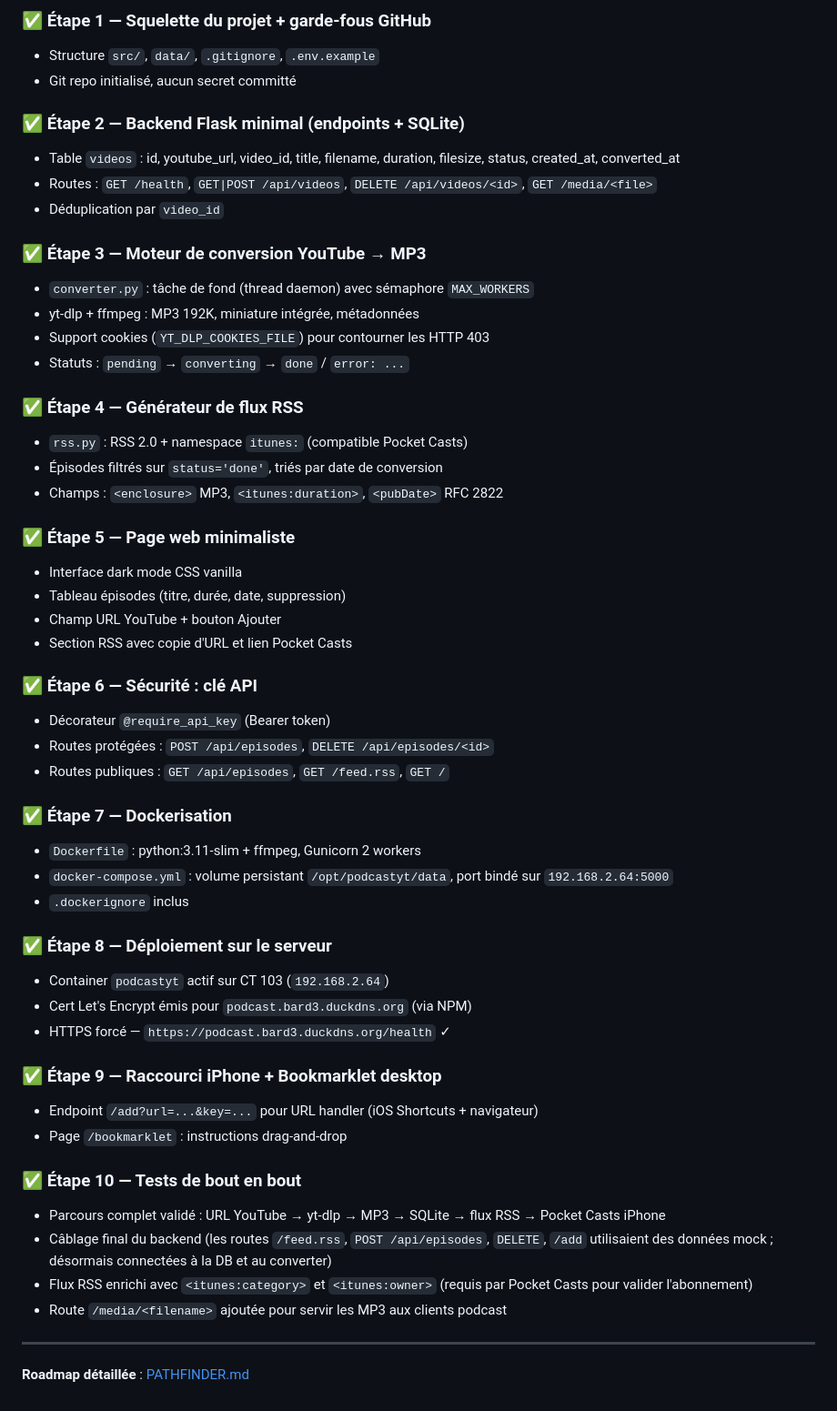
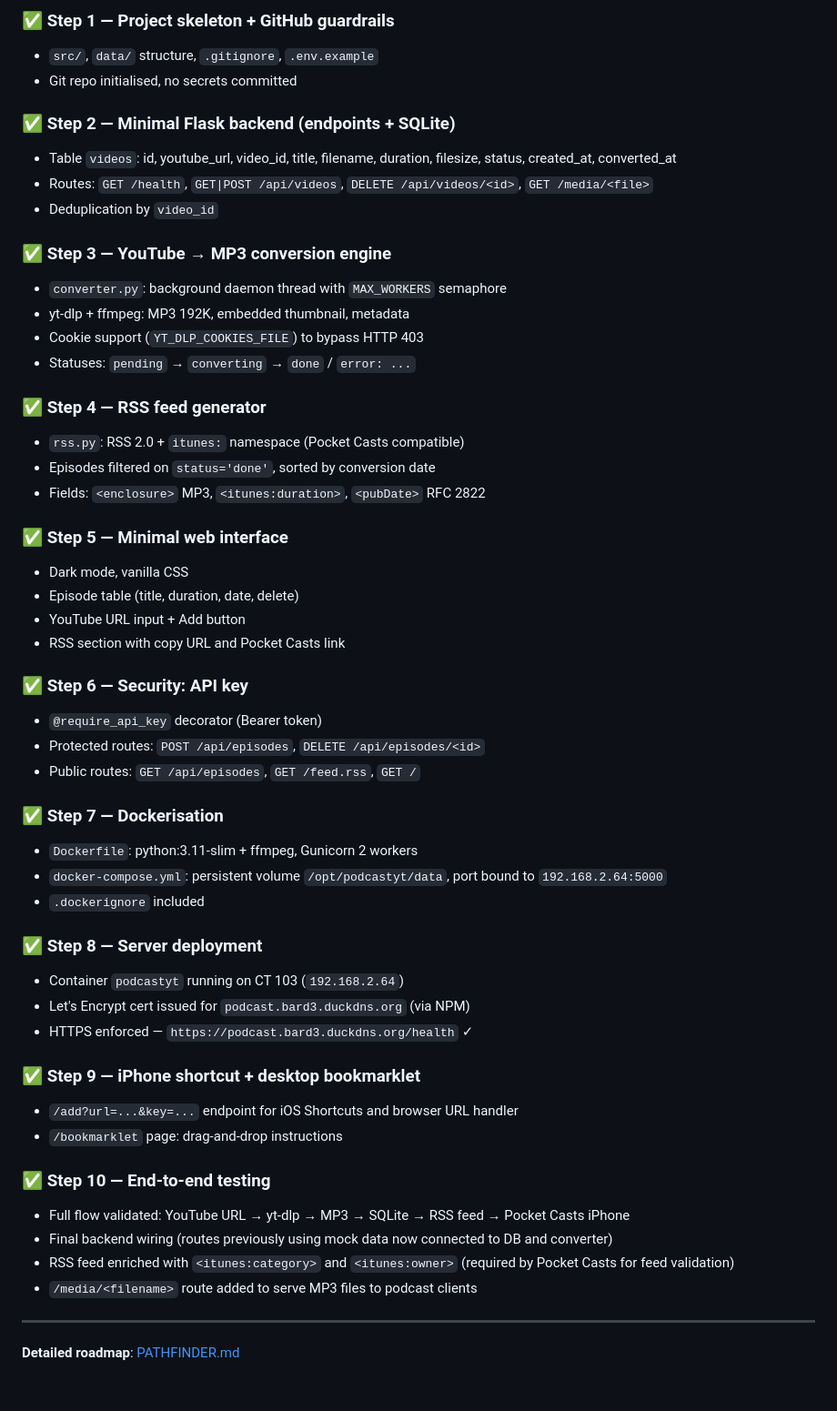
Before and after one commit to barde333/260419-YouTube-Podcast, a Markdown page: README.md, the part around one of its changes. Shown at 91% size. GitHub-like rendering.

Commit message:
docs: translate README to English

```diff
--- a/README.md
+++ b/README.md
@@ -78,55 +78,55 @@ Voir [.env.example](.env.example). Variables principales :
 
-### ✅ Étape 1 — Squelette du projet + garde-fous GitHub
-- Structure `src/`, `data/`, `.gitignore`, `.env.example`
-- Git repo initialisé, aucun secret committé
+### ✅ Step 1 — Project skeleton + GitHub guardrails
+- `src/`, `data/` structure, `.gitignore`, `.env.example`
+- Git repo initialised, no secrets committed
 
-### ✅ Étape 2 — Backend Flask minimal (endpoints + SQLite)
-- Table `videos` : id, youtube_url, video_id, title, filename, duration, filesize, status, created_at, converted_at
-- Routes : `GET /health`, `GET|POST /api/videos`, `DELETE /api/videos/<id>`, `GET /media/<file>`
-- Déduplication par `video_id`
+### ✅ Step 2 — Minimal Flask backend (endpoints + SQLite)
+- Table `videos`: id, youtube_url, video_id, title, filename, duration, filesize, status, created_at, converted_at
+- Routes: `GET /health`, `GET|POST /api/videos`, `DELETE /api/videos/<id>`, `GET /media/<file>`
+- Deduplication by `video_id`
 
-### ✅ Étape 3 — Moteur de conversion YouTube → MP3
-- `converter.py` : tâche de fond (thread daemon) avec sémaphore `MAX_WORKERS`
-- yt-dlp + ffmpeg : MP3 192K, miniature intégrée, métadonnées
-- Support cookies (`YT_DLP_COOKIES_FILE`) pour contourner les HTTP 403
-- Statuts : `pending` → `converting` → `done` / `error: ...`
+### ✅ Step 3 — YouTube → MP3 conversion engine
+- `converter.py`: background daemon thread with `MAX_WORKERS` semaphore
+- yt-dlp + ffmpeg: MP3 192K, embedded thumbnail, metadata
+- Cookie support (`YT_DLP_COOKIES_FILE`) to bypass HTTP 403
+- Statuses: `pending` → `converting` → `done` / `error: ...`
 
-### ✅ Étape 4 — Générateur de flux RSS
-- `rss.py` : RSS 2.0 + namespace `itunes:` (compatible Pocket Casts)
-- Épisodes filtrés sur `status='done'`, triés par date de conversion
-- Champs : `<enclosure>` MP3, `<itunes:duration>`, `<pubDate>` RFC 2822
+### ✅ Step 4 — RSS feed generator
+- `rss.py`: RSS 2.0 + `itunes:` namespace (Pocket Casts compatible)
+- Episodes filtered on `status='done'`, sorted by conversion date
+- Fields: `<enclosure>` MP3, `<itunes:duration>`, `<pubDate>` RFC 2822
 
-### ✅ Étape 5 — Page web minimaliste
-- Interface dark mode CSS vanilla
-- Tableau épisodes (titre, durée, date, suppression)
-- Champ URL YouTube + bouton Ajouter
-- Section RSS avec copie d'URL et lien Pocket Casts
+### ✅ Step 5 — Minimal web interface
+- Dark mode, vanilla CSS
+- Episode table (title, duration, date, delete)
+- YouTube URL input + Add button
+- RSS section with copy URL and Pocket Casts link
 
-### ✅ Étape 6 — Sécurité : clé API
-- Décorateur `@require_api_key` (Bearer token)
-- Routes protégées : `POST /api/episodes`, `DELETE /api/episodes/<id>`
-- Routes publiques : `GET /api/episodes`, `GET /feed.rss`, `GET /`
+### ✅ Step 6 — Security: API key
+- `@require_api_key` decorator (Bearer token)
+- Protected routes: `POST /api/episodes`, `DELETE /api/episodes/<id>`
+- Public routes: `GET /api/episodes`, `GET /feed.rss`, `GET /`
 
-### ✅ Étape 7 — Dockerisation
-- `Dockerfile` : python:3.11-slim + ffmpeg, Gunicorn 2 workers
-- `docker-compose.yml` : volume persistant `/opt/podcastyt/data`, port bindé sur `192.168.2.64:5000`
-- `.dockerignore` inclus
+### ✅ Step 7 — Dockerisation
+- `Dockerfile`: python:3.11-slim + ffmpeg, Gunicorn 2 workers
+- `docker-compose.yml`: persistent volume `/opt/podcastyt/data`, port bound to `192.168.2.64:5000`
+- `.dockerignore` included
 
-### ✅ Étape 8 — Déploiement sur le serveur
-- Container `podcastyt` actif sur CT 103 (`192.168.2.64`)
-- Cert Let's Encrypt émis pour `podcast.bard3.duckdns.org` (via NPM)
-- HTTPS forcé — `https://podcast.bard3.duckdns.org/health` ✓
+### ✅ Step 8 — Server deployment
+- Container `podcastyt` running on CT 103 (`192.168.2.64`)
+- Let's Encrypt cert issued for `podcast.bard3.duckdns.org` (via NPM)
+- HTTPS enforced — `https://podcast.bard3.duckdns.org/health` ✓
 
-### ✅ Étape 9 — Raccourci iPhone + Bookmarklet desktop
-- Endpoint `/add?url=...&key=...` pour URL handler (iOS Shortcuts + navigateur)
-- Page `/bookmarklet` : instructions drag-and-drop
+### ✅ Step 9 — iPhone shortcut + desktop bookmarklet
+- `/add?url=...&key=...` endpoint for iOS Shortcuts and browser URL handler
+- `/bookmarklet` page: drag-and-drop instructions
 
-### ✅ Étape 10 — Tests de bout en bout
-- Parcours complet validé : URL YouTube → yt-dlp → MP3 → SQLite → flux RSS → Pocket Casts iPhone
-- Câblage final du backend (les routes `/feed.rss`, `POST /api/episodes`, `DELETE`, `/add` utilisaient des données mock ; désormais connectées à la DB et au converter)
-- Flux RSS enrichi avec `<itunes:category>` et `<itunes:owner>` (requis par Pocket Casts pour valider l'abonnement)
-- Route `/media/<filename>` ajoutée pour servir les MP3 aux clients podcast
+### ✅ Step 10 — End-to-end testing
+- Full flow validated: YouTube URL → yt-dlp → MP3 → SQLite → RSS feed → Pocket Casts iPhone
+- Final backend wiring (routes previously using mock data now connected to DB and converter)
+- RSS feed enriched with `<itunes:category>` and `<itunes:owner>` (required by Pocket Casts for feed validation)
+- `/media/<filename>` route added to serve MP3 files to podcast clients
 
 ---
 
-**Roadmap détaillée** : [PATHFINDER.md](PATHFINDER.md)
+**Detailed roadmap**: [PATHFINDER.md](PATHFINDER.md)
```
Also changed, not shown: other parts of README.md (+39 -39 lines).
